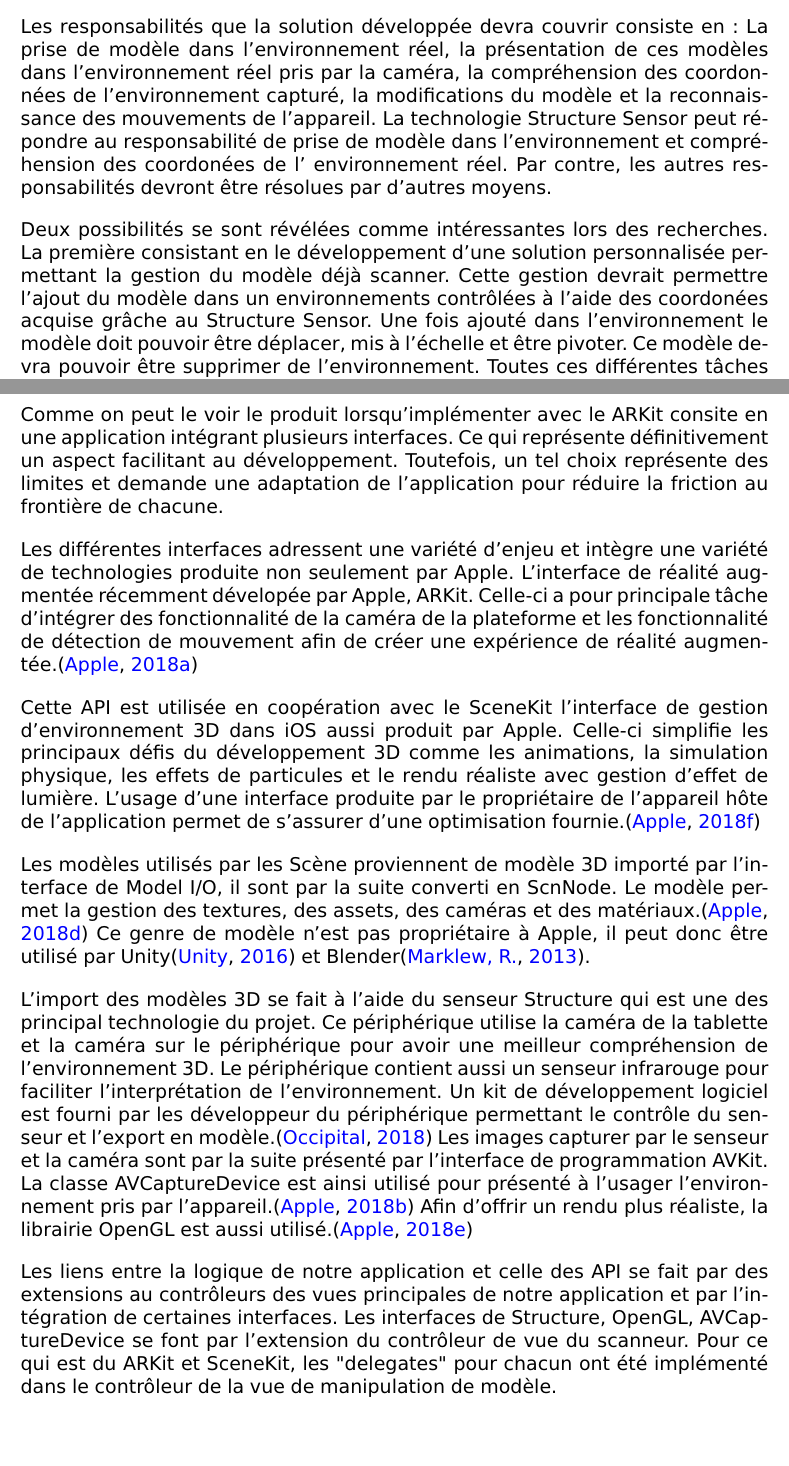
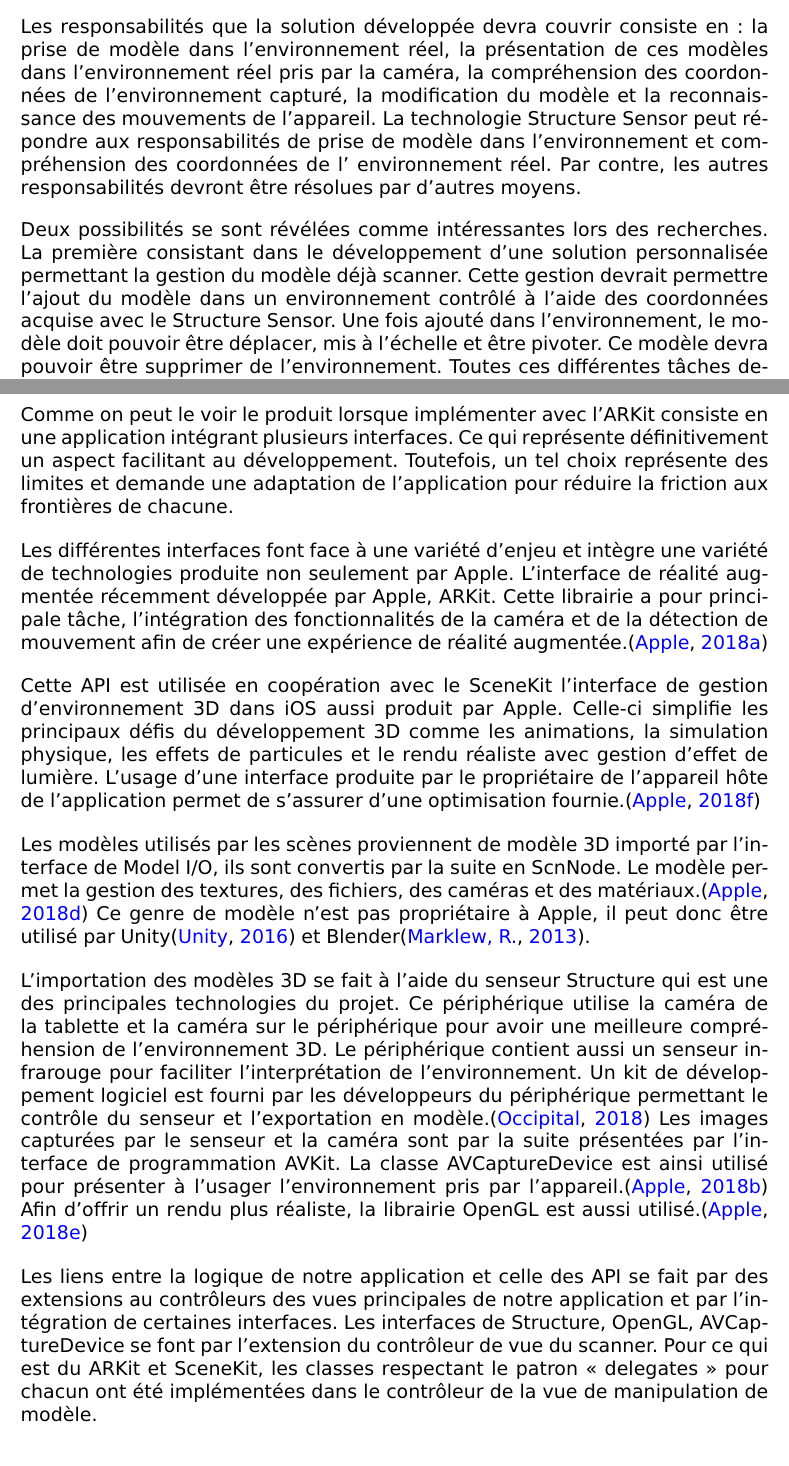
Before and after one commit to julienlemonde/PFE2018-AR, a LaTeX document (rapport/rapport.tex): two parts of pages 18 and 20 of 25, joined at a grey line, cut so that both start at the same text, the shorter picture padded with empty space. Compiled offline with pdfLaTeX.

Commit message:
Fix correcting conception process

```diff
--- a/rapport/rapport.tex
+++ b/rapport/rapport.tex
@@ -353,18 +353,18 @@ documentaire, une solution à l'enjeu soulevé en début de projet a été conç
 le fonctionnement de la solution, les différentes solutions explorées et la solution retenue et
 prototypée seront présentés.
 \par
-Les responsabilités que la solution développée devra couvrir consiste en: La prise de modèle dans
+Les responsabilités que la solution développée devra couvrir consiste en: la prise de modèle dans
 l'environnement réel, la présentation de ces modèles dans l'environnement réel pris par la caméra,
-la compréhension des coordonnées de l'environnement capturé, la modifications du modèle et la
-reconnaissance des mouvements de l'appareil. La technologie Structure Sensor peut répondre au
-responsabilité de prise de modèle dans l'environnement et compréhension des coordonées de l'
+la compréhension des coordonnées de l'environnement capturé, la modification du modèle et la
+reconnaissance des mouvements de l'appareil. La technologie Structure Sensor peut répondre aux
+responsabilités de prise de modèle dans l'environnement et compréhension des coordonnées de l'
 environnement réel. Par contre, les autres responsabilités devront être résolues par d'autres
 moyens.
 \par
 Deux possibilités se sont révélées comme intéressantes lors des recherches. La première consistant
-en le développement d'une solution personnalisée permettant la gestion du modèle déjà scanner.
-Cette gestion devrait permettre l'ajout du modèle dans un environnements contrôlées à l'aide des
-coordonées acquise grâche au Structure Sensor. Une fois ajouté dans l'environnement le modèle doit
+dans le développement d'une solution personnalisée permettant la gestion du modèle déjà scanner.
+Cette gestion devrait permettre l'ajout du modèle dans un environnement contrôlé à l'aide des
+coordonnées acquise avec le Structure Sensor. Une fois ajouté dans l'environnement, le modèle doit
 pouvoir être déplacer, mis à l'échelle et être pivoter. Ce modèle devra pouvoir être supprimer de
 l'environnement. Toutes ces différentes tâches demandent donc un cadre de développement permettant
 la transformation des données provenant des périphérique de capture en scène tri-dimensionnelle
@@ -389,15 +389,15 @@ poursuite de projet pourrait les rencontrées.
     \caption{Diagramme des composantes de l'application}
 \end{figure}
 \par
-Comme on peut le voir le produit lorsqu'implémenter avec le ARKit consite en une application
+Comme on peut le voir le produit lorsque implémenter avec l'ARKit consiste en une application
 intégrant plusieurs interfaces. Ce qui représente définitivement un aspect facilitant au
 développement. Toutefois, un tel choix représente des limites et demande une adaptation de
-l'application pour réduire la friction au frontière de chacune.
+l'application pour réduire la friction aux frontières de chacune.
 \par
-Les différentes interfaces adressent une variété d'enjeu et intègre une variété de technologies
-produite non seulement par Apple. L'interface de réalité augmentée récemment dévelopée par Apple,
-ARKit. Celle-ci a pour principale tâche d'intégrer des fonctionnalité de la caméra de la plateforme
-et les fonctionnalité de détection de mouvement afin de créer une expérience de réalité augmentée.\citep*{aRKitDoc}
+Les différentes interfaces font face à une variété d'enjeu et intègre une variété de technologies
+produite non seulement par Apple. L'interface de réalité augmentée récemment développée par Apple,
+ARKit. Cette librairie a pour principale tâche, l'intégration des fonctionnalités de la caméra
+et de la détection de mouvement afin de créer une expérience de réalité augmentée.\citep*{aRKitDoc}
 \par
 Cette API est utilisée en coopération avec le SceneKit l'interface de gestion d'environnement 3D
 dans iOS aussi produit par Apple. Celle-ci simplifie les principaux défis du développement 3D comme
@@ -405,25 +405,25 @@ les animations, la simulation physique, les effets de particules et le rendu ré
 d'effet de lumière. L'usage d'une interface produite par le propriétaire de l'appareil hôte de
 l'application permet de s'assurer d'une optimisation fournie.\citep*{sceneKitDoc}
 \par
-Les modèles utilisés par les Scène proviennent de modèle 3D importé par l'interface de Model I/O,
-il sont par la suite converti en ScnNode. Le modèle permet la gestion des textures, des assets, des
+Les modèles utilisés par les scènes proviennent de modèle 3D importé par l'interface de Model I/O,
+ils sont convertis par la suite en ScnNode. Le modèle permet la gestion des textures, des fichiers, des
 caméras et des matériaux.\citep*{modelIODoc} Ce genre de modèle n'est pas propriétaire à Apple, il peut donc être
 utilisé par Unity\citep*{unityDoc} et Blender\citep*{blenderForumsRichardMarklew}.
 \par
-L'import des modèles 3D se fait à l'aide du senseur Structure qui est une des principal technologie
+L'importation des modèles 3D se fait à l'aide du senseur Structure qui est une des principales technologies
 du projet. Ce périphérique utilise la caméra de la tablette et la caméra sur le périphérique pour
-avoir une meilleur compréhension de l'environnement 3D. Le périphérique contient aussi un senseur
+avoir une meilleure compréhension de l'environnement 3D. Le périphérique contient aussi un senseur
 infrarouge pour faciliter l'interprétation de l'environnement. Un kit de développement logiciel est
-fourni par les développeur du périphérique permettant le contrôle du senseur et l'export en
-modèle.\citep*{occipitalsdk} Les images capturer par le senseur et la caméra sont par la suite présenté par
-l'interface de programmation AVKit. La classe AVCaptureDevice est ainsi utilisé pour présenté à
+fourni par les développeurs du périphérique permettant le contrôle du senseur et l'exportation en
+modèle.\citep*{occipitalsdk} Les images capturées par le senseur et la caméra sont par la suite présentées par
+l'interface de programmation AVKit. La classe AVCaptureDevice est ainsi utilisé pour présenter à
 l'usager l'environnement pris par l'appareil.\citep*{aVKitDoc} Afin d'offrir un rendu plus réaliste, la librairie
 OpenGL est aussi utilisé.\citep*{openGLESDoc}
 \par
 Les liens entre la logique de notre application et celle des API se fait par des extensions au
 contrôleurs des vues principales de notre application et par l'intégration de certaines interfaces.
 Les interfaces de Structure, OpenGL, AVCaptureDevice se font par l'extension du contrôleur de vue du
-scanneur. Pour ce qui est du ARKit et SceneKit, les "delegates" pour chacun ont été implémenté dans
+scanner. Pour ce qui est du ARKit et SceneKit, les classes respectant le patron « delegates » pour chacun ont été implémentées dans
 le contrôleur de la vue de manipulation de modèle.
 \par
 Chacun des contrôleurs est lié à une vue dans le storyboard et par les liens créer par la logique ou
```
Also changed, not shown: rapport/rapport.pdf, rapport/rapport.tex (16 more changed lines).
